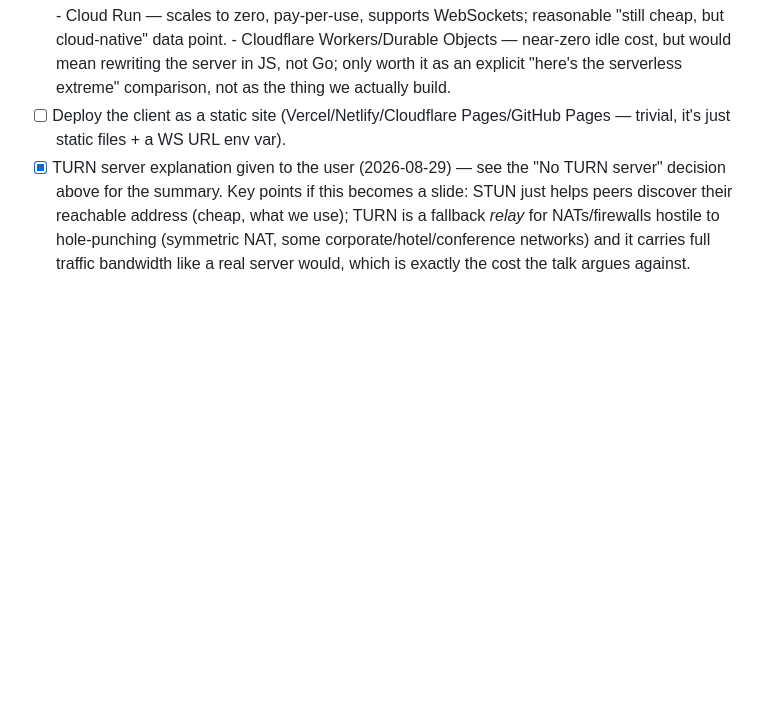
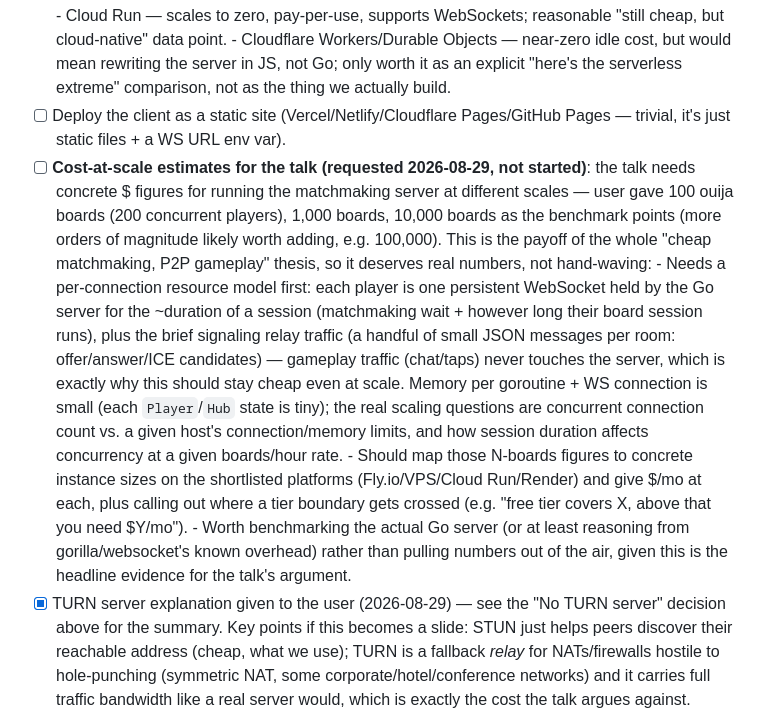
Before and after one commit to w-etc/ouija-board-p2p, a Markdown page: CLAUDE.md, the part around the change. GitHub-like rendering; blank space fills up the shorter version.

Commit message:
Record cost-at-scale estimates as follow-up work for the talk
User wants concrete $/mo figures for running the matchmaking server at
100/1,000/10,000+ ouija boards (200/2,000/20,000+ concurrent players) —
this is the headline payoff of the talk's thesis, so it needs real
numbers grounded in the actual Go server's resource profile, not
hand-waving. Not started yet; captured in CLAUDE.md's Status section
with a sketch of what the estimate needs to account for (per-connection
WebSocket cost, session duration vs. concurrency, mapping to the
already-shortlisted hosting platforms).

```diff
--- a/CLAUDE.md
+++ b/CLAUDE.md
@@ -198,6 +198,32 @@ visually obvious when traffic stops touching the server.
 - [ ] Deploy the client as a static site (Vercel/Netlify/Cloudflare
       Pages/GitHub Pages — trivial, it's just static files + a WS URL env
       var).
+- [ ] **Cost-at-scale estimates for the talk (requested 2026-08-29, not
+      started)**: the talk needs concrete $ figures for running the
+      matchmaking server at different scales — user gave 100 ouija boards
+      (200 concurrent players), 1,000 boards, 10,000 boards as the
+      benchmark points (more orders of magnitude likely worth adding,
+      e.g. 100,000). This is the payoff of the whole "cheap matchmaking,
+      P2P gameplay" thesis, so it deserves real numbers, not hand-waving:
+      - Needs a per-connection resource model first: each player is one
+        persistent WebSocket held by the Go server for the ~duration of a
+        session (matchmaking wait + however long their board session
+        runs), plus the brief signaling relay traffic (a handful of
+        small JSON messages per room: offer/answer/ICE candidates) —
+        gameplay traffic (chat/taps) never touches the server, which is
+        exactly why this should stay cheap even at scale. Memory per
+        goroutine + WS connection is small (each `Player`/`Hub` state is
+        tiny); the real scaling questions are concurrent connection count
+        vs. a given host's connection/memory limits, and how session
+        duration affects concurrency at a given boards/hour rate.
+      - Should map those N-boards figures to concrete instance sizes on
+        the shortlisted platforms (Fly.io/VPS/Cloud Run/Render) and give
+        $/mo at each, plus calling out where a tier boundary gets crossed
+        (e.g. "free tier covers X, above that you need $Y/mo").
+      - Worth benchmarking the actual Go server (or at least reasoning
+        from gorilla/websocket's known overhead) rather than pulling
+        numbers out of the air, given this is the headline evidence for
+        the talk's argument.
 - [x] TURN server explanation given to the user (2026-08-29) — see the
       "No TURN server" decision above for the summary. Key points if this
       becomes a slide: STUN just helps peers discover their reachable
```
